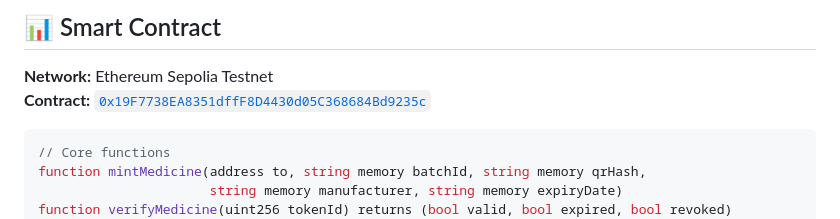
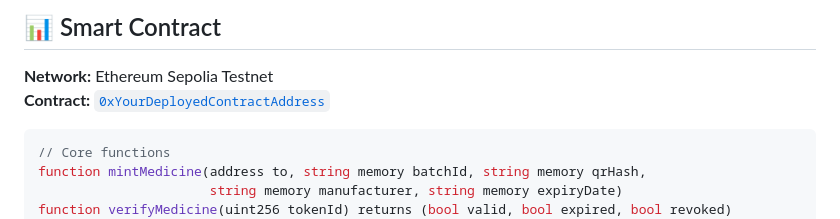
Before and after one commit to NewbEkansh/TraceMind, a Markdown page: README.md, the part around the change. Drawn GitHub-style.

````diff
--- a/README.md
+++ b/README.md
@@ -198,7 +198,7 @@ curl -X POST "http://localhost:8000/verify" \
 ## 📊 Smart Contract
 
 **Network:** Ethereum Sepolia Testnet
-**Contract:** [`0x19F7738EA8351dffF8D4430d05C368684Bd9235c`](https://sepolia.etherscan.io/address/0x19F7738EA8351dffF8D4430d05C368684Bd9235c)
+**Contract:** [`0xYourDeployedContractAddress`](https://sepolia.etherscan.io/address/0xYourDeployedContractAddress)
 
 ```solidity
 // Core functions
````
